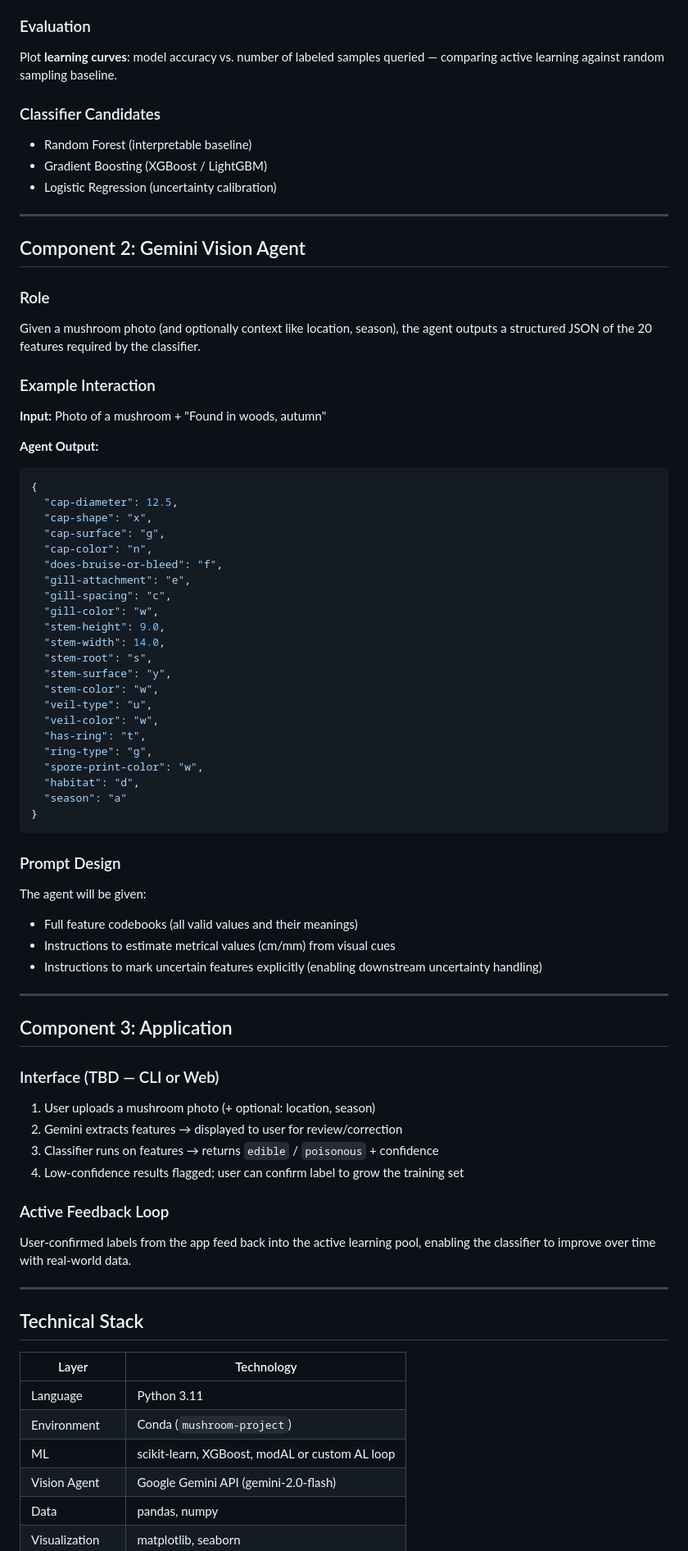
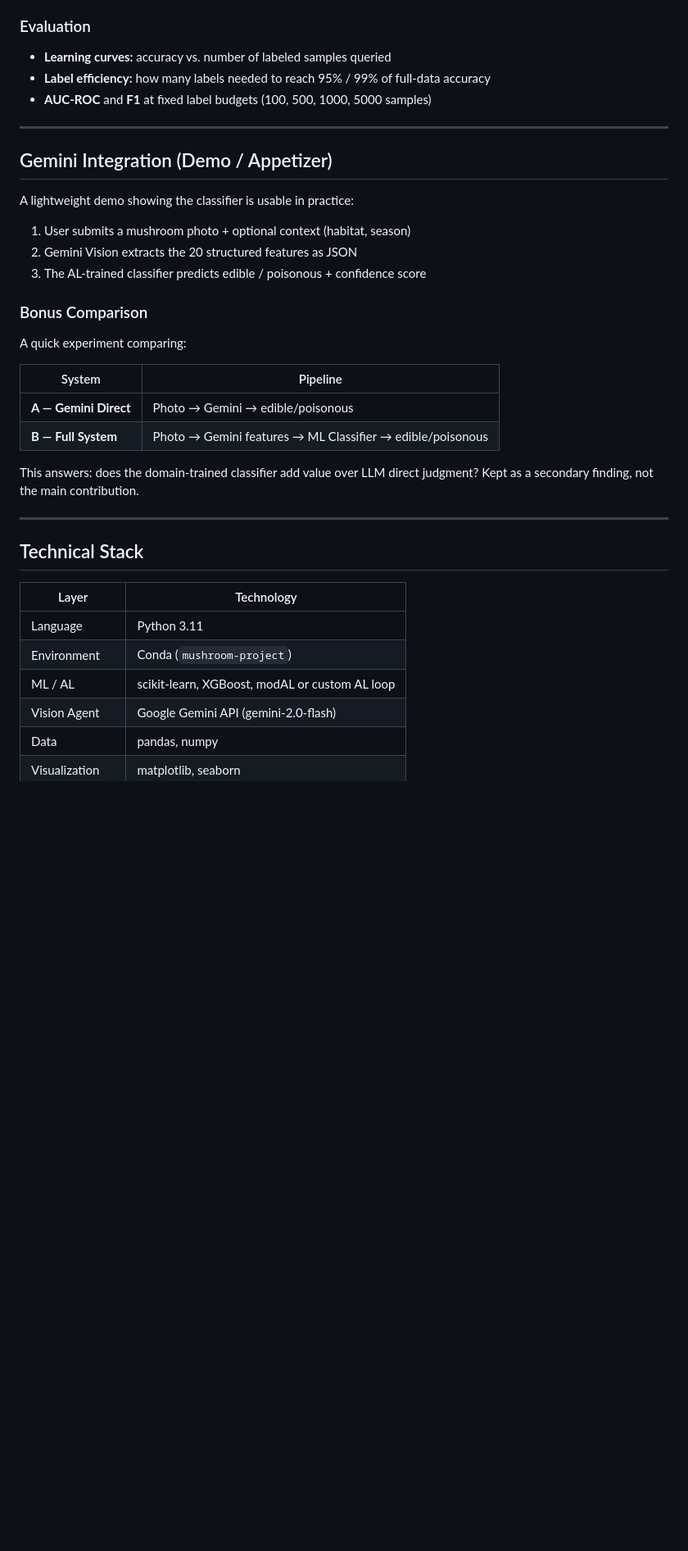
Before and after one commit to hallucijordan/mushroom-project, a Markdown page: PROPOSAL.md, the part around one of its changes. Shown at 82% size. Drawn GitHub-style; blank space fills up the shorter version.

Commit message:
Refocus proposal: AL as core, Gemini as lightweight demo

````diff
--- a/PROPOSAL.md
+++ b/PROPOSAL.md
@@ -76,66 +48,28 @@ Start with **uncertainty sampling** (least confidence), then evaluate:
 
 ### Evaluation
-Plot **learning curves**: model accuracy vs. number of labeled samples queried — comparing active learning against random sampling baseline.
-
-### Classifier Candidates
-- Random Forest (interpretable baseline)
-- Gradient Boosting (XGBoost / LightGBM)
-- Logistic Regression (uncertainty calibration)
+- **Learning curves:** accuracy vs. number of labeled samples queried
+- **Label efficiency:** how many labels needed to reach 95% / 99% of full-data accuracy
+- **AUC-ROC** and **F1** at fixed label budgets (100, 500, 1000, 5000 samples)
 
 ---
 
-## Component 2: Gemini Vision Agent
+## Gemini Integration (Demo / Appetizer)
 
-### Role
-Given a mushroom photo (and optionally context like location, season), the agent outputs a structured JSON of the 20 features required by the classifier.
+A lightweight demo showing the classifier is usable in practice:
 
-### Example Interaction
-**Input:** Photo of a mushroom + "Found in woods, autumn"
+1. User submits a mushroom photo + optional context (habitat, season)
+2. Gemini Vision extracts the 20 structured features as JSON
+3. The AL-trained classifier predicts edible / poisonous + confidence score
 
-**Agent Output:**
-```json
-{
-  "cap-diameter": 12.5,
-  "cap-shape": "x",
-  "cap-surface": "g",
-  "cap-color": "n",
-  "does-bruise-or-bleed": "f",
-  "gill-attachment": "e",
-  "gill-spacing": "c",
-  "gill-color": "w",
-  "stem-height": 9.0,
-  "stem-width": 14.0,
-  "stem-root": "s",
-  "stem-surface": "y",
-  "stem-color": "w",
-  "veil-type": "u",
-  "veil-color": "w",
-  "has-ring": "t",
-  "ring-type": "g",
-  "spore-print-color": "w",
-  "habitat": "d",
-  "season": "a"
-}
-```
+### Bonus Comparison
+A quick experiment comparing:
 
-### Prompt Design
-The agent will be given:
-- Full feature codebooks (all valid values and their meanings)
-- Instructions to estimate metrical values (cm/mm) from visual cues
-- Instructions to mark uncertain features explicitly (enabling downstream uncertainty handling)
+| System | Pipeline |
+|---|---|
+| **A — Gemini Direct** | Photo → Gemini → edible/poisonous |
+| **B — Full System** | Photo → Gemini features → ML Classifier → edible/poisonous |
 
----
-
-## Component 3: Application
-
-### Interface (TBD — CLI or Web)
-1. User uploads a mushroom photo (+ optional: location, season)
-2. Gemini extracts features → displayed to user for review/correction
-3. Classifier runs on features → returns `edible` / `poisonous` + confidence
-4. Low-confidence results flagged; user can confirm label to grow the training set
-
-### Active Feedback Loop
-User-confirmed labels from the app feed back into the active learning pool, enabling the classifier to improve over time with real-world data.
+This answers: does the domain-trained classifier add value over LLM direct judgment? Kept as a secondary finding, not the main contribution.
 
 ---
 
@@ -145,7 +79,7 @@ User-confirmed labels from the app feed back into the active learning pool, enab
 |---|---|
 | Language | Python 3.11 |
 | Environment | Conda (`mushroom-project`) |
-| ML | scikit-learn, XGBoost, modAL or custom AL loop |
+| ML / AL | scikit-learn, XGBoost, modAL or custom AL loop |
 | Vision Agent | Google Gemini API (gemini-2.0-flash) |
 | Data | pandas, numpy |
 | Visualization | matplotlib, seaborn |
````
Also changed, not shown: other parts of PROPOSAL.md (+31 -95 lines).
